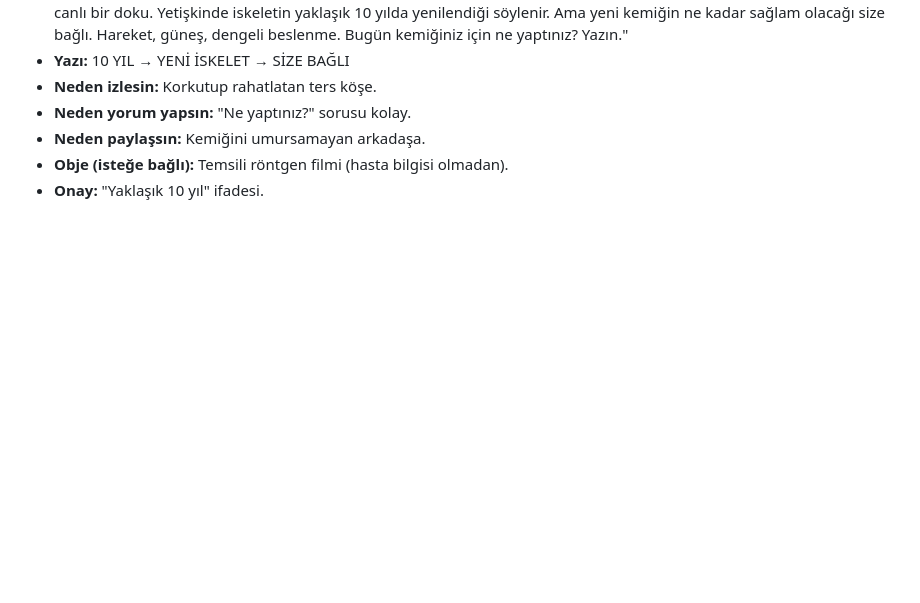
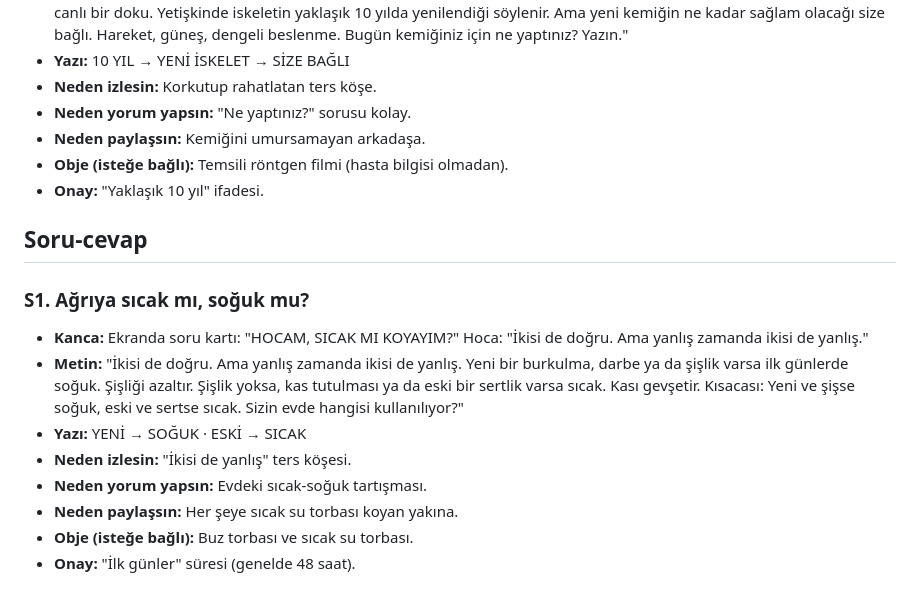
Before and after one commit to hakankipcak/claude-website, a Markdown page: ahmet-hoca-onaylanan-reels.md, the part around the change. Drawn GitHub-style; blank space fills up the shorter version.

Commit message:
Save approved Ahmet Hoca reels script S1
Co-Authored-By: Claude Opus 5.5 <noreply@anthropic.com>
Claude-Session: https://claude.ai/code/session_01R9Py28cfi5oDTatnx9N5Ds

```diff
--- a/ahmet-hoca-onaylanan-reels.md
+++ b/ahmet-hoca-onaylanan-reels.md
@@ -51,3 +51,15 @@ Bu dosya, Hakan'ın "kaydet" dediği metinleri toplar. Sonunda sunum dosyasına
 - **Neden paylaşsın:** Kemiğini umursamayan arkadaşa.
 - **Obje (isteğe bağlı):** Temsili röntgen filmi (hasta bilgisi olmadan).
 - **Onay:** "Yaklaşık 10 yıl" ifadesi.
+
+## Soru-cevap
+
+### S1. Ağrıya sıcak mı, soğuk mu?
+- **Kanca:** Ekranda soru kartı: "HOCAM, SICAK MI KOYAYIM?" Hoca: "İkisi de doğru. Ama yanlış zamanda ikisi de yanlış."
+- **Metin:** "İkisi de doğru. Ama yanlış zamanda ikisi de yanlış. Yeni bir burkulma, darbe ya da şişlik varsa ilk günlerde soğuk. Şişliği azaltır. Şişlik yoksa, kas tutulması ya da eski bir sertlik varsa sıcak. Kası gevşetir. Kısacası: Yeni ve şişse soğuk, eski ve sertse sıcak. Sizin evde hangisi kullanılıyor?"
+- **Yazı:** YENİ → SOĞUK · ESKİ → SICAK
+- **Neden izlesin:** "İkisi de yanlış" ters köşesi.
+- **Neden yorum yapsın:** Evdeki sıcak-soğuk tartışması.
+- **Neden paylaşsın:** Her şeye sıcak su torbası koyan yakına.
+- **Obje (isteğe bağlı):** Buz torbası ve sıcak su torbası.
+- **Onay:** "İlk günler" süresi (genelde 48 saat).
```
